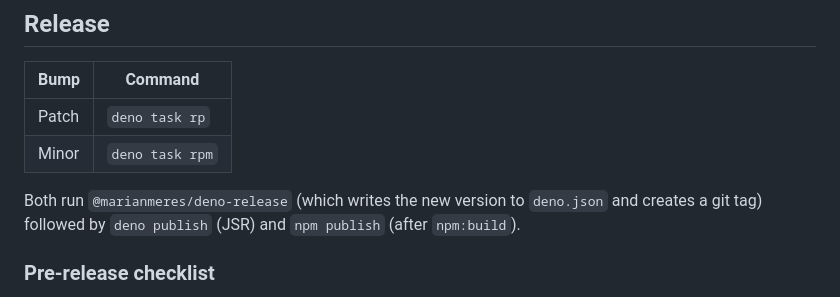
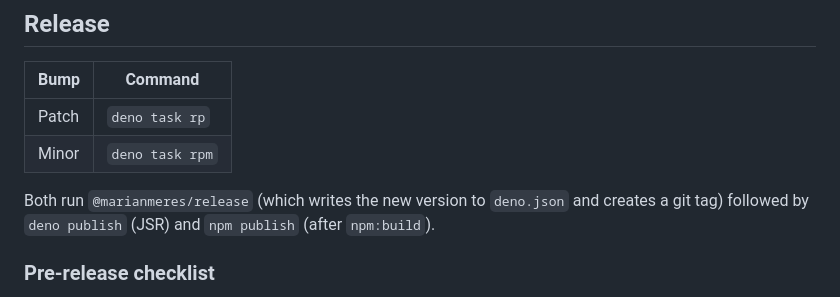
Before and after one commit to marianmeres/tracker, a Markdown page: docs/tasks.md, the part around the change. Drawn GitHub-style.

Commit message:
docs: @marianmeres/deno-release -> @marianmeres/release
Co-Authored-By: Claude Opus 5 (1M context) <noreply@anthropic.com>

```diff
--- a/docs/tasks.md
+++ b/docs/tasks.md
@@ -100,7 +100,7 @@ dependencies (NOT dev/test ones).
 | Patch | `deno task rp`       |
 | Minor | `deno task rpm`      |
 
-Both run `@marianmeres/deno-release` (which writes the new version to
+Both run `@marianmeres/release` (which writes the new version to
 `deno.json` and creates a git tag) followed by `deno publish` (JSR) and
 `npm publish` (after `npm:build`).
 
```
